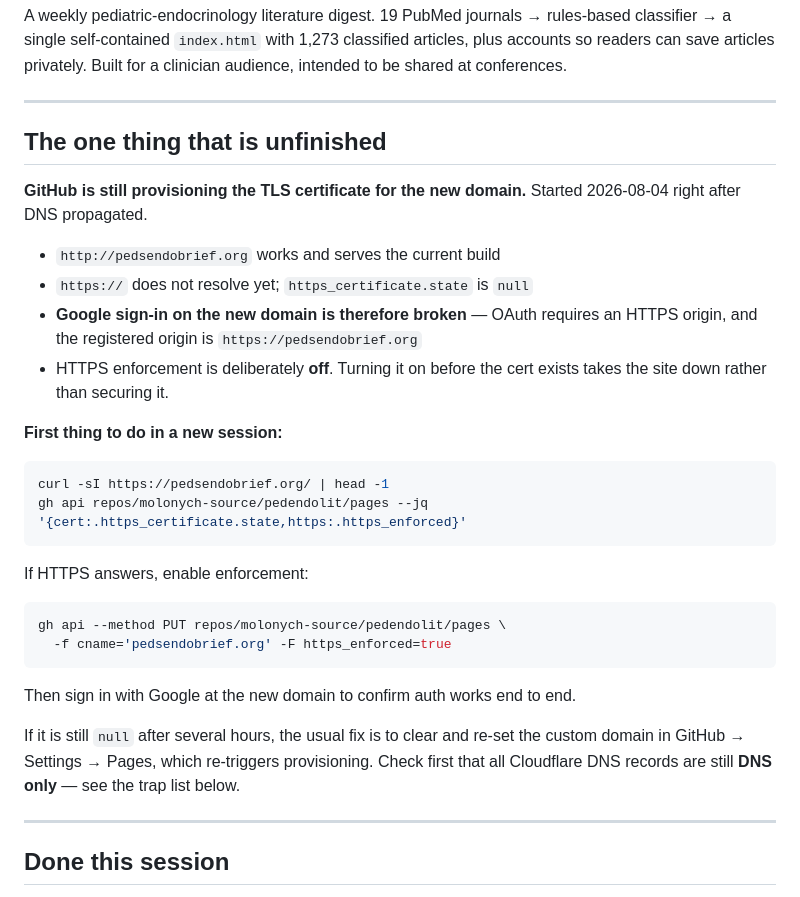
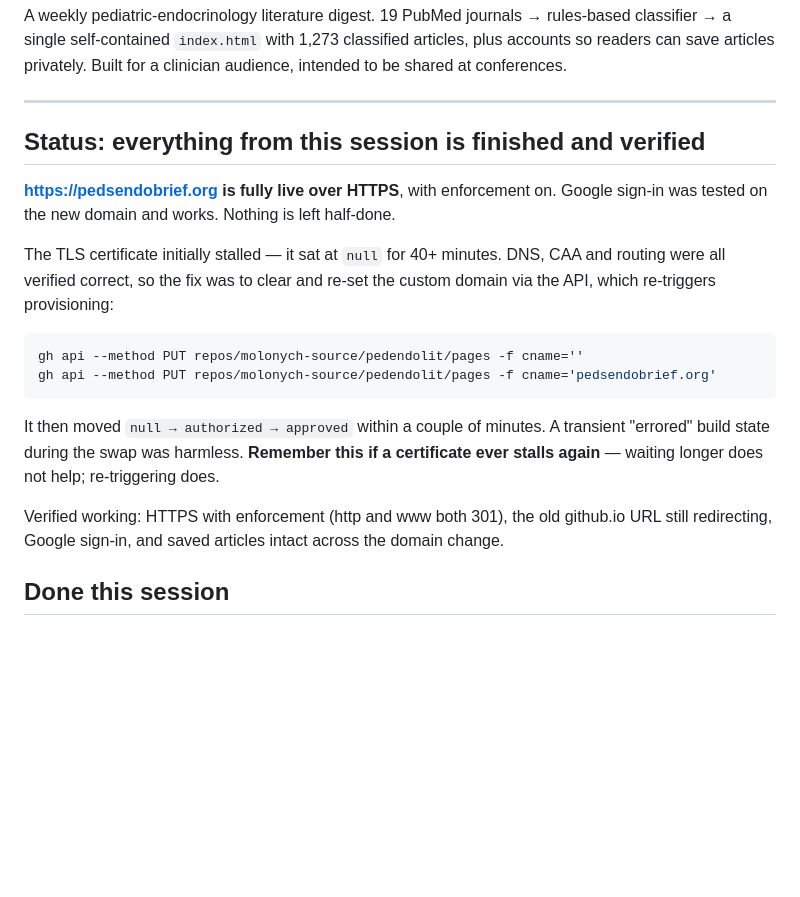
Before and after one commit to molonych-source/pedendolit, a Markdown page: HANDOFF.md, the part around the change. Drawn GitHub-style; blank space fills up the shorter version.

Commit message:
Update handoff: HTTPS live, session complete
The certificate stalled at null for 40+ minutes with correct DNS. Clearing and
re-setting the custom domain re-triggered provisioning and it completed in
minutes. Recorded so a future stall isn't waited out pointlessly.

Co-Authored-By: Claude Sonnet 5 <noreply@anthropic.com>

````diff
--- a/HANDOFF.md
+++ b/HANDOFF.md
@@ -28,39 +28,26 @@ to be shared at conferences.
 
 ---
 
-## The one thing that is unfinished
+## Status: everything from this session is finished and verified
 
-**GitHub is still provisioning the TLS certificate for the new domain.** Started 2026-08-04
-right after DNS propagated.
+**https://pedsendobrief.org is fully live over HTTPS**, with enforcement on. Google
+sign-in was tested on the new domain and works. Nothing is left half-done.
 
-- `http://pedsendobrief.org` works and serves the current build
-- `https://` does not resolve yet; `https_certificate.state` is `null`
-- **Google sign-in on the new domain is therefore broken** — OAuth requires an HTTPS
-  origin, and the registered origin is `https://pedsendobrief.org`
-- HTTPS enforcement is deliberately **off**. Turning it on before the cert exists takes
-  the site down rather than securing it.
-
-**First thing to do in a new session:**
+The TLS certificate initially stalled — it sat at `null` for 40+ minutes. DNS, CAA and
+routing were all verified correct, so the fix was to clear and re-set the custom domain
+via the API, which re-triggers provisioning:
 
 ```bash
-curl -sI https://pedsendobrief.org/ | head -1
-gh api repos/molonych-source/pedendolit/pages --jq '{cert:.https_certificate.state,https:.https_enforced}'
+gh api --method PUT repos/molonych-source/pedendolit/pages -f cname=''
+gh api --method PUT repos/molonych-source/pedendolit/pages -f cname='pedsendobrief.org'
 ```
 
-If HTTPS answers, enable enforcement:
+It then moved `null → authorized → approved` within a couple of minutes. A transient
+"errored" build state during the swap was harmless. **Remember this if a certificate ever
+stalls again** — waiting longer does not help; re-triggering does.
 
-```bash
-gh api --method PUT repos/molonych-source/pedendolit/pages \
-  -f cname='pedsendobrief.org' -F https_enforced=true
-```
-
-Then sign in with Google at the new domain to confirm auth works end to end.
-
-If it is still `null` after several hours, the usual fix is to clear and re-set the custom
-domain in GitHub → Settings → Pages, which re-triggers provisioning. Check first that all
-Cloudflare DNS records are still **DNS only** — see the trap list below.
-
----
+Verified working: HTTPS with enforcement (http and www both 301), the old github.io URL
+still redirecting, Google sign-in, and saved articles intact across the domain change.
 
 ## Done this session
 
````
